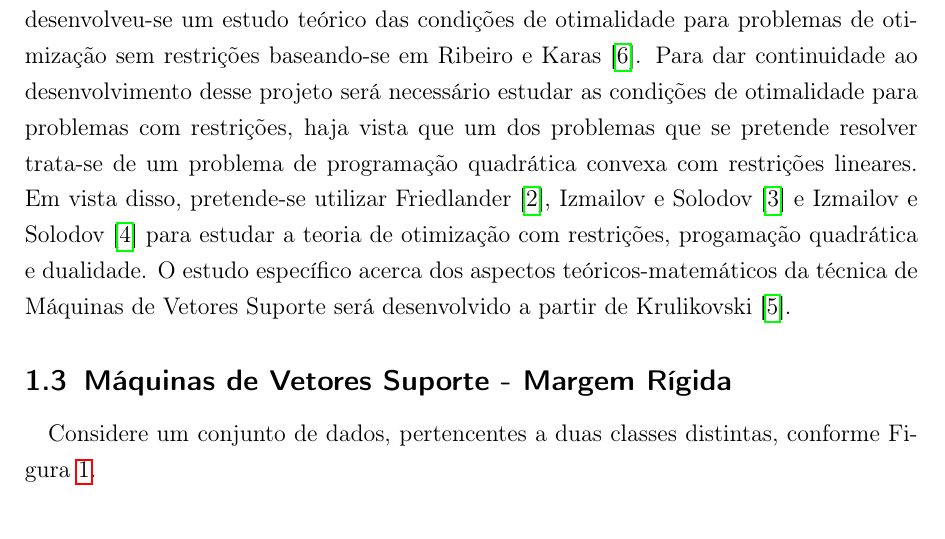
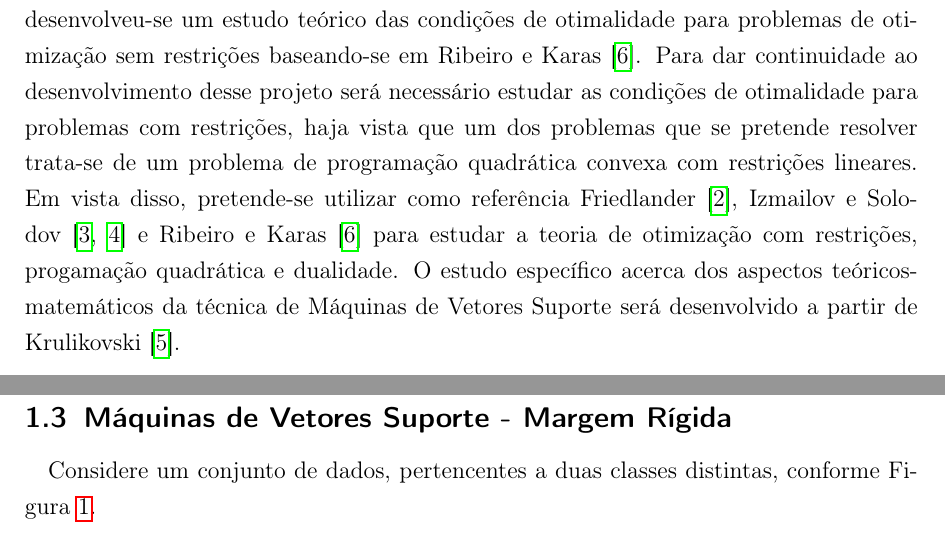
Before and after one commit to paulaertel/Texto_TCC1, a LaTeX thesis (Texto_TCC_I.tex): part of page 2 of 10 before the commit and two parts of pages 2 and 3 of 10 after it, the two joined at a grey line, cut so that both start at the same text. Compiled offline with pdfLaTeX.

Commit message:
corrige referências

```diff
--- a/Texto_TCC_I.tex
+++ b/Texto_TCC_I.tex
@@ -77,7 +77,7 @@ Desenvolver um estudo teórico das Máquinas de Vetores Suporte, em particular,
 
 
 \subsection{Referencial Teórico}
-Primeiramente, fez-se necessário estudar os aspectos teóricos-matemáticos dos Métodos de Otimização relacionados ao aprendizado de máquina, mais especificamente os associados as Máquinas de Vetores Suporte. Para tanto, assim como proposto por \textcite{Faisal2019}, realizou-se uma revisão dos principais conceitos de Álgebra Linear e do Cálculo de Várias Variáveis relacionados ao assunto. Por conseguinte, desenvolveu-se um estudo teórico das condições de otimalidade para problemas de otimização sem restrições baseando-se em \textcite{Ademir2013}. Para dar continuidade ao desenvolvimento desse projeto será necessário estudar as condições de otimalidade para problemas com restrições, haja vista que um dos problemas que se pretende resolver trata-se de um problema de programação quadrática convexa com restrições lineares. Em vista disso, pretende-se utilizar \textcite{Ana1994}, \textcite{Solodov2014} e \textcite{Izmailov2014} para estudar a teoria de otimização com restrições, progamação quadrática e dualidade. O estudo específico acerca dos aspectos teóricos-matemáticos da técnica de Máquinas de Vetores Suporte será desenvolvido a partir de \textcite{Evelin2017}.
+Primeiramente, fez-se necessário estudar os aspectos teóricos-matemáticos dos Métodos de Otimização relacionados ao aprendizado de máquina, mais especificamente os associados as Máquinas de Vetores Suporte. Para tanto, assim como proposto por \textcite{Faisal2019}, realizou-se uma revisão dos principais conceitos de Álgebra Linear e do Cálculo de Várias Variáveis relacionados ao assunto. Por conseguinte, desenvolveu-se um estudo teórico das condições de otimalidade para problemas de otimização sem restrições baseando-se em \textcite{Ademir2013}. Para dar continuidade ao desenvolvimento desse projeto será necessário estudar as condições de otimalidade para problemas com restrições, haja vista que um dos problemas que se pretende resolver trata-se de um problema de programação quadrática convexa com restrições lineares. Em vista disso, pretende-se utilizar como referência \textcite{Ana1994}, \textcite{Solodov2014,Izmailov2014} e \textcite{Ademir2013} para estudar a teoria de otimização com restrições, progamação quadrática e dualidade. O estudo específico acerca dos aspectos teóricos-matemáticos da técnica de Máquinas de Vetores Suporte será desenvolvido a partir de \textcite{Evelin2017}.
 
 
 \subsection{Máquinas de Vetores Suporte - Margem Rígida}
```
Also changed, not shown: Texto_TCC_I.pdf.
